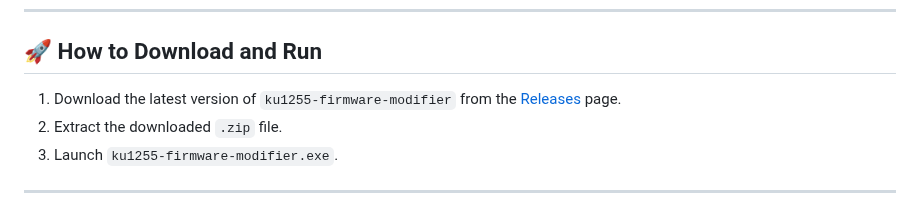
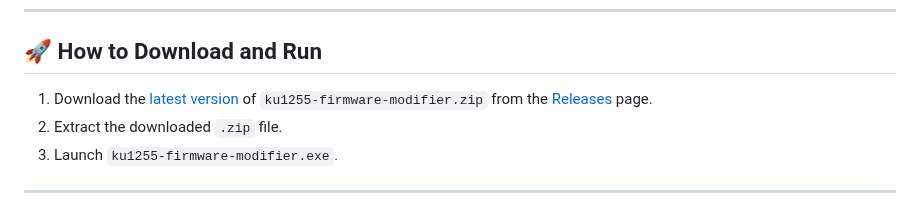
Before and after one commit to haborite/ku1255-firmware-modifier, a Markdown page: README.md, the part around the change. Drawn GitHub-style.

```diff
--- a/README.md
+++ b/README.md
@@ -21,7 +21,7 @@ Because changes are written directly to the keyboard's firmware, **no system-sid
 
 ## 🚀 How to Download and Run
 
-1. Download the latest version of `ku1255-firmware-modifier` from the [Releases](https://github.com/haborite/ku1255-firmware-modifier/releases) page.
+1. Download the [latest version](https://github.com/haborite/ku1255-firmware-modifier/releases/latest) of `ku1255-firmware-modifier.zip` from the [Releases](https://github.com/haborite/ku1255-firmware-modifier/releases) page.
 2. Extract the downloaded `.zip` file.
 3. Launch `ku1255-firmware-modifier.exe`.
 
```
